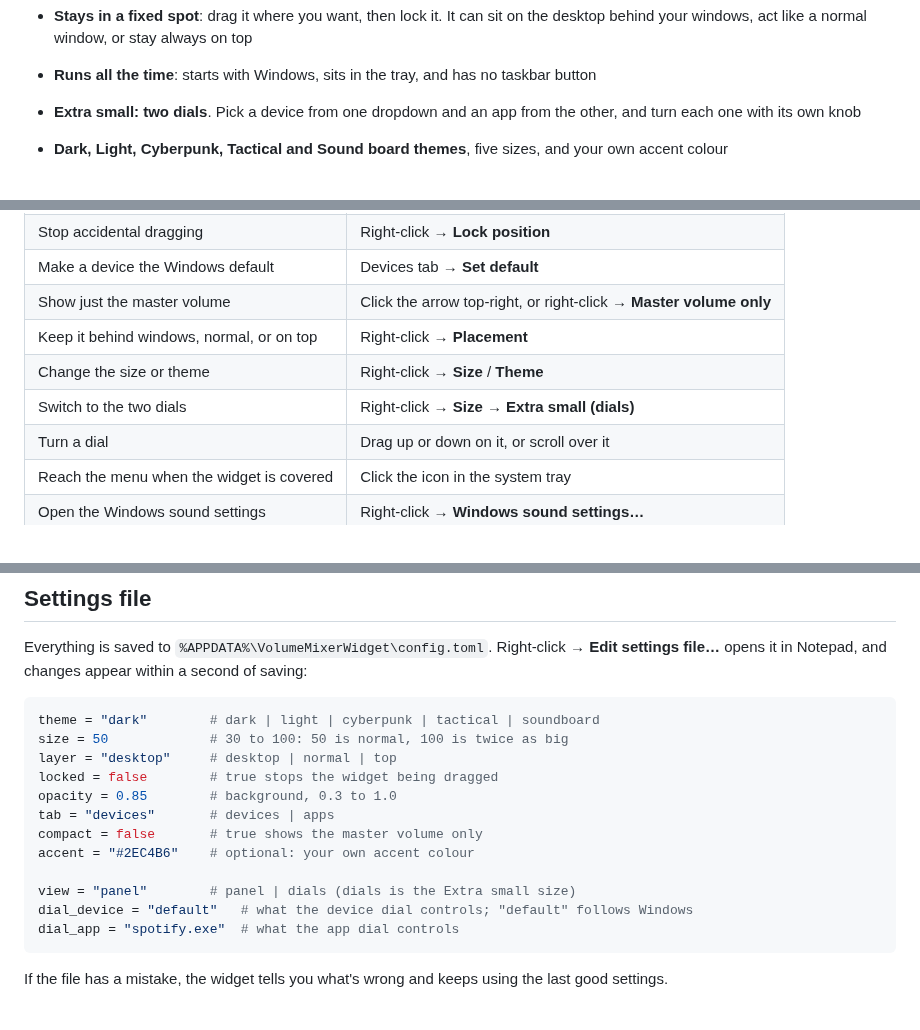
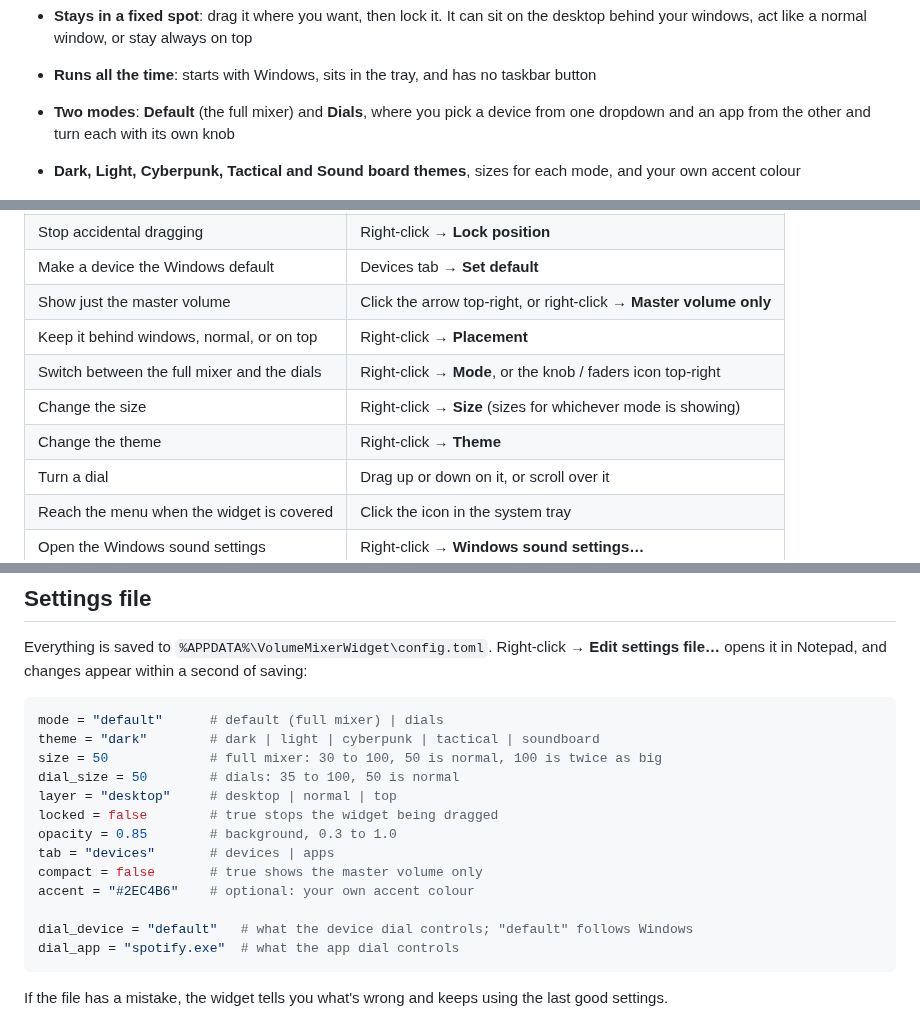
Before and after one commit to nihalkaler/volume-mixer, a Markdown page: README.md, 3 parts joined by grey strips. Rendered like a GitHub page.

````diff
--- a/README.md
+++ b/README.md
@@ -28,10 +28,11 @@ same themes, same placements, same right-click menu, so the two look like a set.
   always on top
 - **Runs all the time**: starts with Windows, sits in the tray, and has no
   taskbar button
-- **Extra small: two dials**. Pick a device from one dropdown and an app from
-  the other, and turn each one with its own knob
-- **Dark, Light, Cyberpunk, Tactical and Sound board themes**, five sizes, and
-  your own accent colour
+- **Two modes**: **Default** (the full mixer) and **Dials**, where you pick a
+  device from one dropdown and an app from the other and turn each with its
+  own knob
+- **Dark, Light, Cyberpunk, Tactical and Sound board themes**, sizes for each
+  mode, and your own accent colour
 
 ![Light, Cyberpunk and Tactical themes](docs/themes.png)
 
@@ -82,8 +89,9 @@ icon, and turns on **Start with Windows**.
 | Make a device the Windows default | Devices tab → **Set default** |
 | Show just the master volume | Click the arrow top-right, or right-click → **Master volume only** |
 | Keep it behind windows, normal, or on top | Right-click → **Placement** |
-| Change the size or theme | Right-click → **Size** / **Theme** |
-| Switch to the two dials | Right-click → **Size** → **Extra small (dials)** |
+| Switch between the full mixer and the dials | Right-click → **Mode**, or the knob / faders icon top-right |
+| Change the size | Right-click → **Size** (sizes for whichever mode is showing) |
+| Change the theme | Right-click → **Theme** |
 | Turn a dial | Drag up or down on it, or scroll over it |
 | Reach the menu when the widget is covered | Click the icon in the system tray |
 | Open the Windows sound settings | Right-click → **Windows sound settings…** |
@@ -101,8 +109,10 @@ Right-click → **Edit settings file…** opens it in Notepad, and changes appea
 within a second of saving:
 
 ```toml
+mode = "default"      # default (full mixer) | dials
 theme = "dark"        # dark | light | cyberpunk | tactical | soundboard
-size = 50             # 30 to 100: 50 is normal, 100 is twice as big
+size = 50             # full mixer: 30 to 100, 50 is normal, 100 is twice as big
+dial_size = 50        # dials: 35 to 100, 50 is normal
 layer = "desktop"     # desktop | normal | top
 locked = false        # true stops the widget being dragged
 opacity = 0.85        # background, 0.3 to 1.0
@@ -110,7 +120,6 @@ tab = "devices"       # devices | apps
 compact = false       # true shows the master volume only
 accent = "#2EC4B6"    # optional: your own accent colour
 
-view = "panel"        # panel | dials (dials is the Extra small size)
 dial_device = "default"   # what the device dial controls; "default" follows Windows
 dial_app = "spotify.exe"  # what the app dial controls
 ```
````
Also changed, not shown: other parts of README.md (+12 -6 lines), docs/devices.png, docs/dial-sizes.png (added), docs/dials-soundboard.png, docs/dials.png, 9 other files.
